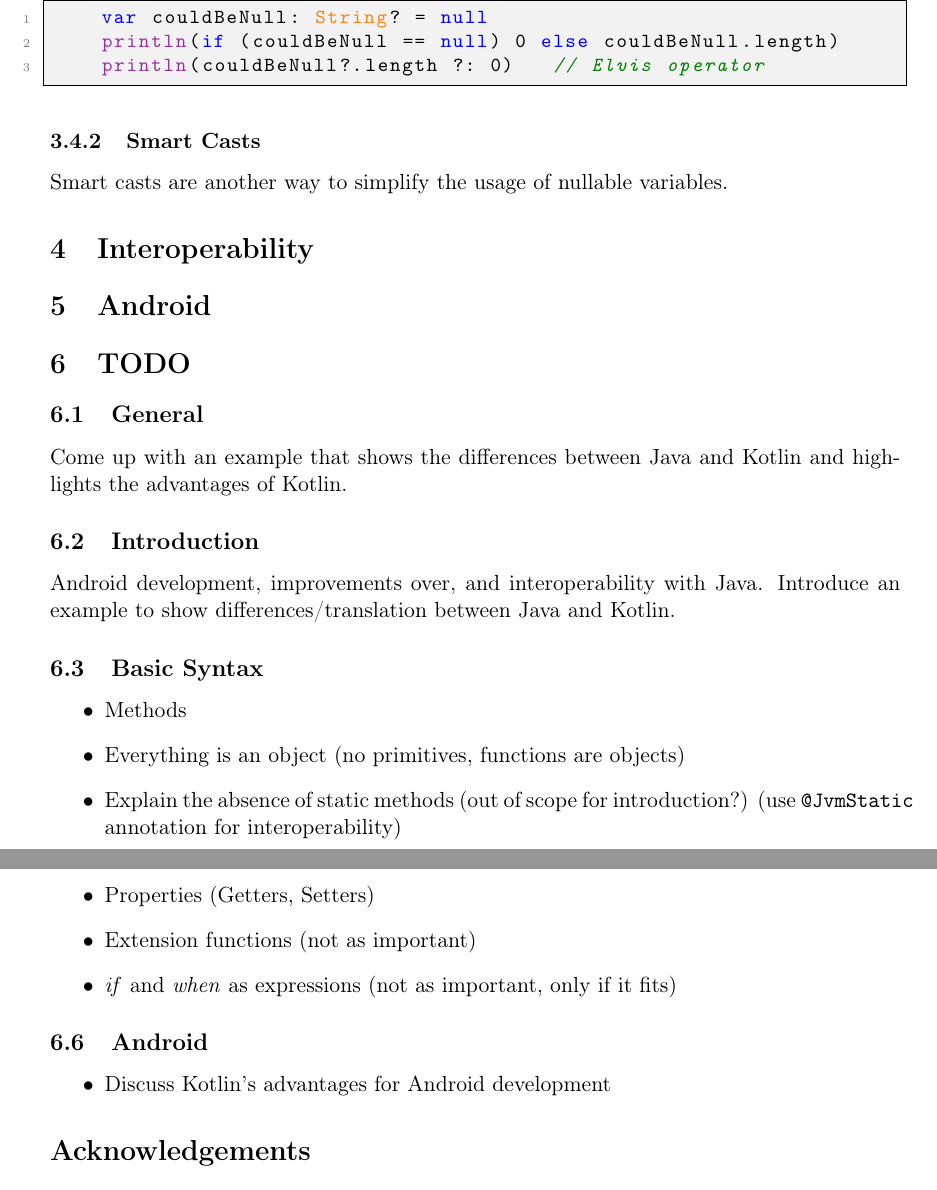
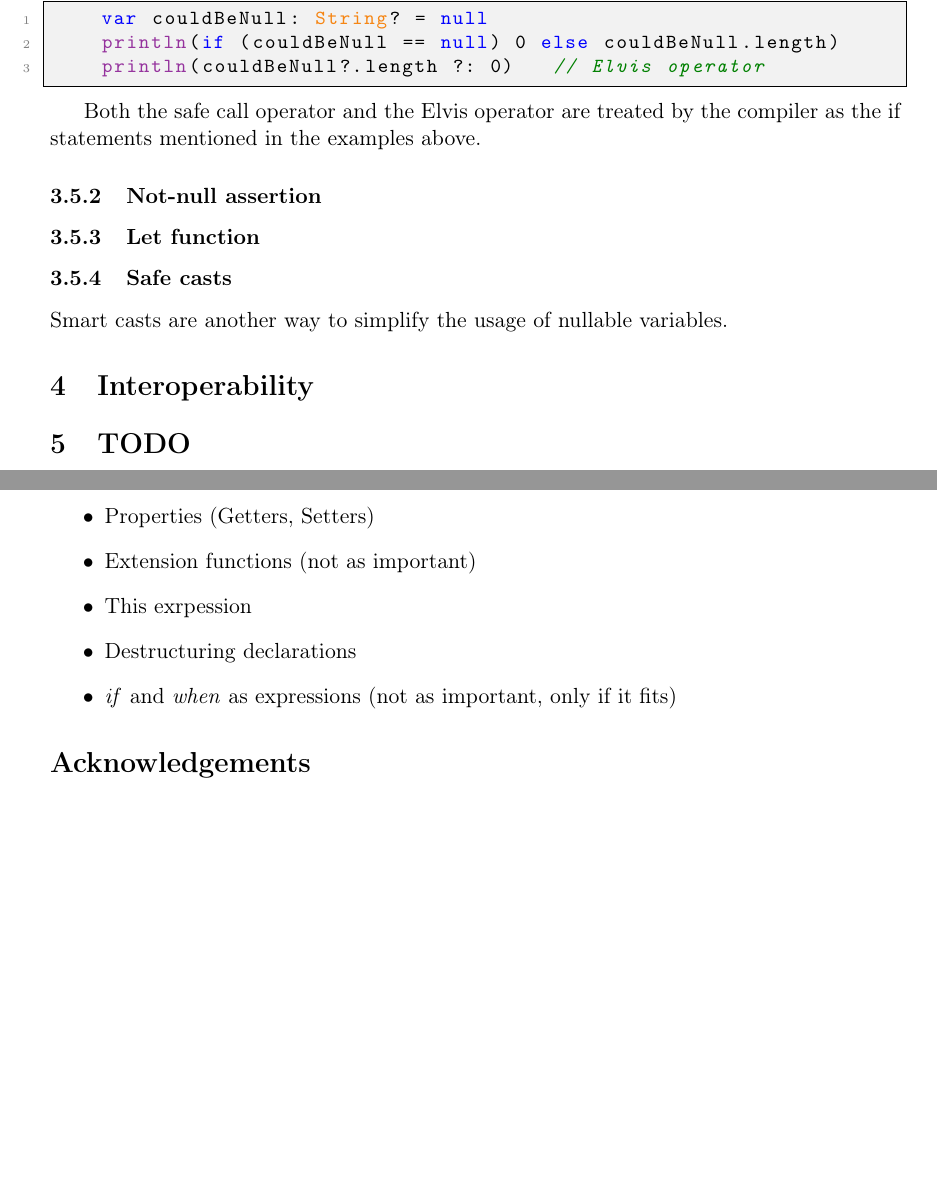
Before and after one commit to FinnPL/Introduction-to-Kotlin, a LaTeX paper (Introduction-to-Kotlin.tex): two parts of pages 5 and 6 of 6, joined at a grey line, cut so that both start at the same text, the shorter picture padded with empty space. Compiled offline with pdfLaTeX.

Commit message:
Added PDF for Branch

```diff
--- a/Introduction-to-Kotlin.tex
+++ b/Introduction-to-Kotlin.tex
@@ -163,27 +164,20 @@
     println(couldBeNull?.length ?: 0)   // Elvis operator
   \end{lstlisting}
 
-\subsubsection{Smart Casts}
+  Both the safe call operator and the Elvis operator are treated by the compiler as the if statements mentioned in the examples above. % Soll ich das mit java-byte code belegen?
+
+\subsubsection{Not-null assertion}
+
+\subsubsection{Let function}
+
+\subsubsection{Safe casts}
   Smart casts are another way to simplify the usage of nullable variables.
 
 
 \section{Interoperability}
-\section{Android}
 
 \section{TODO}
-\subsection{General}
-  Come up with an example that shows the differences between Java and Kotlin and highlights the advantages of Kotlin.
 
-\subsection{Introduction}
-  Android development, improvements over, and interoperability with Java.
-  Introduce an example to show differences/translation between Java and Kotlin.
-
-\subsection{Basic Syntax}
-\begin{itemize}
-  \item Methods
-  \item Everything is an object (no primitives, functions are objects)
-  \item Explain the absence of static methods (out of scope for introduction?) (use \texttt{@JvmStatic} annotation for interoperability)
-\end{itemize}
 
 \subsection{Interoperability}
   \begin{itemize}
@@ -197,12 +191,9 @@
   \item Null safety
   \item Properties (Getters, Setters)
   \item Extension functions (not as important)
+  \item This exrpession
+  \item Destructuring declarations
   \item \textit{if} and \textit{when} as expressions (not as important, only if it fits)
-\end{itemize}
-
-\subsection{Android}
-\begin{itemize}
-  \item Discuss Kotlin's advantages for Android development
 \end{itemize}
 
 \section*{Acknowledgements}
```
Also changed, not shown: Introduction-to-Kotlin.pdf (added), Introduction-to-Kotlin.tex (3 more changed lines).
